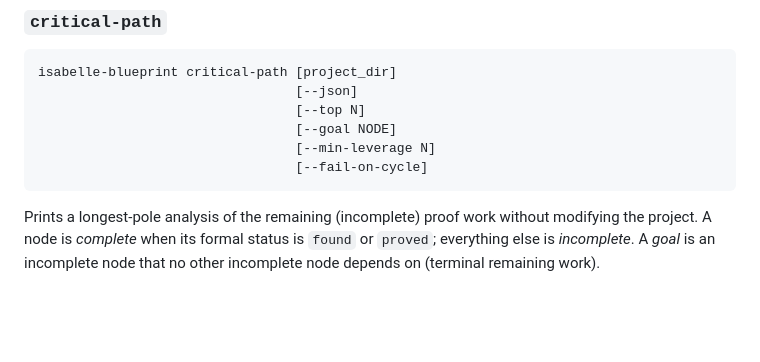
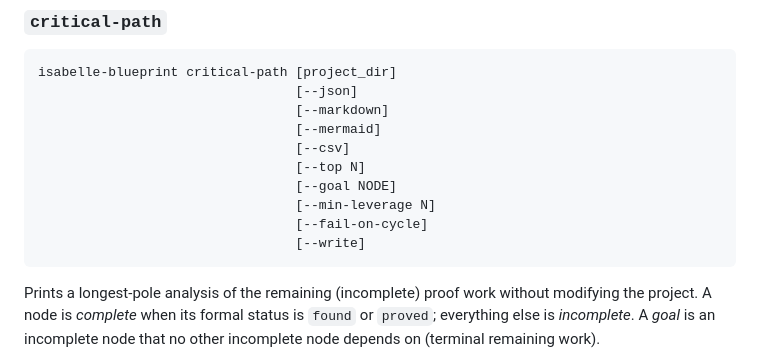
Before and after one commit to Arthur742Ramos/isa-blueprint, a Markdown page: docs/cli-contract.md, the part around the change. Drawn GitHub-style; blank space fills up the shorter version.

Commit message:
address review: complete critical-path synopsis in cli-contract
Additively list --markdown/--mermaid/--csv/--write alongside --min-leverage
in the critical-path synopsis so the doc matches the supported flags.

Co-Authored-By: Claude <noreply@anthropic.com>

````diff
--- a/docs/cli-contract.md
+++ b/docs/cli-contract.md
@@ -789,10 +789,14 @@ number of downstream nodes blocked and then by node id.
 ```text
 isabelle-blueprint critical-path [project_dir]
                                  [--json]
+                                 [--markdown]
+                                 [--mermaid]
+                                 [--csv]
                                  [--top N]
                                  [--goal NODE]
                                  [--min-leverage N]
                                  [--fail-on-cycle]
+                                 [--write]
 ```
 
 Prints a longest-pole analysis of the remaining (incomplete) proof work without
````
